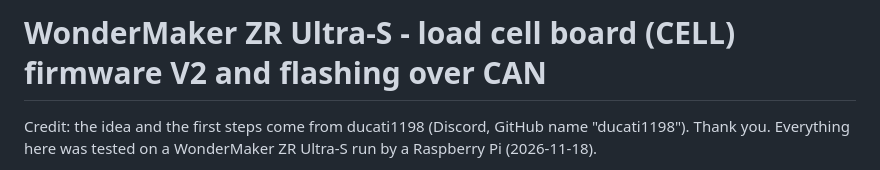
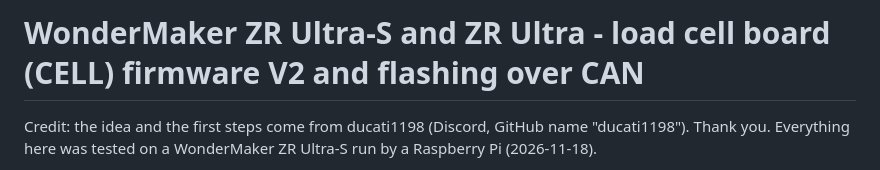
Before and after one commit to ducati1198/wm-load-cell-mcu, a Markdown page: rpi/README.md, the part around the change. GitHub-like rendering.

```diff
--- a/rpi/README.md
+++ b/rpi/README.md
@@ -1,4 +1,4 @@
-WonderMaker ZR Ultra-S  -  load cell board (CELL) firmware V2 and flashing over CAN
+WonderMaker ZR Ultra-S and ZR Ultra  -  load cell board (CELL) firmware V2 and flashing over CAN
 ===================================================================================
 
 Credit: the idea and the first steps come from ducati1198 (Discord, GitHub name "ducati1198").
```
Also changed, not shown: CHANGELOG.md (+2 -1 lines), README.md (+12 -5 lines), docs/menu.png, 1 other file.
